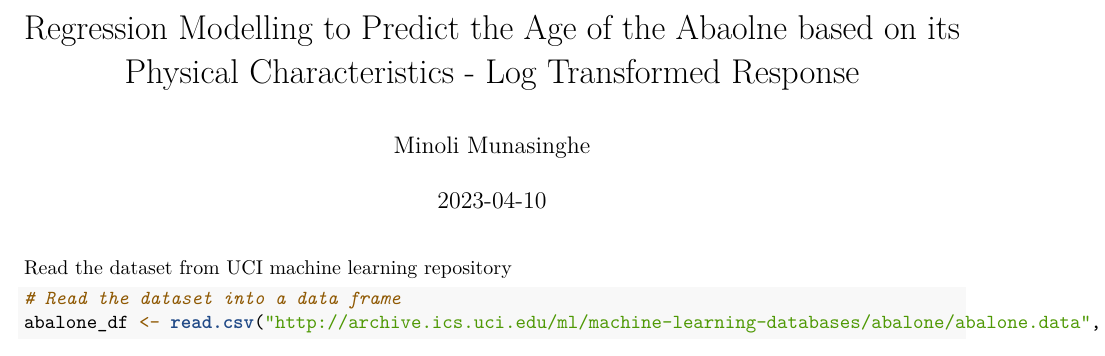
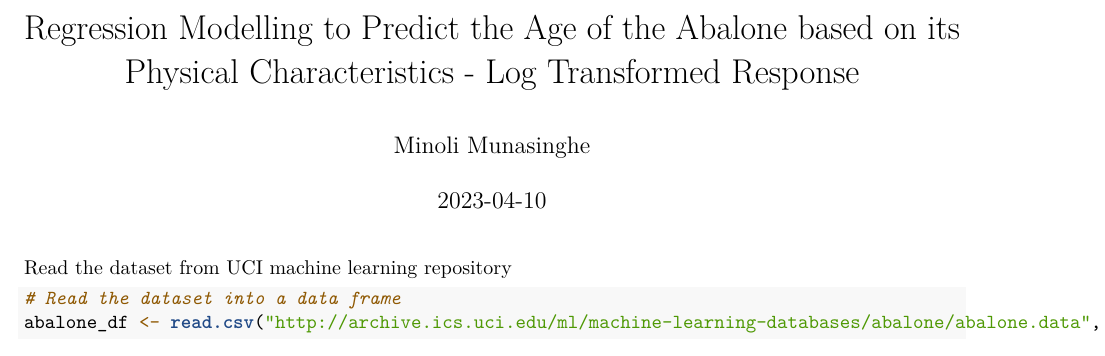
Before and after one commit to minolirm/Abalone-Age-Prediction-using-Regression-Comparative-Analysis, an R Markdown document (Code/Abalone Age Prediction - Log Transformed Data.Rmd): part of page 1 of 17, cut so that both start at the same text. Rendered offline with R 4.5, knitr and Pandoc, then LaTeX, with nearby package versions; some code elsewhere in the file could not run offline.

Commit message:
Abalone Age Prediction - Log Transformed Data.Rmd

```diff
--- a/Code/Abalone Age Prediction - Log Transformed Data.Rmd
+++ b/Code/Abalone Age Prediction - Log Transformed Data.Rmd
@@ -1,5 +1,5 @@
 ---
-title: Regression Modelling to Predict the Age of the Abaolne based on its Physical
+title: Regression Modelling to Predict the Age of the Abalone based on its Physical
   Characteristics - Log Transformed Response
 author: "Minoli Munasinghe"
 date: "2023-04-10"
```
